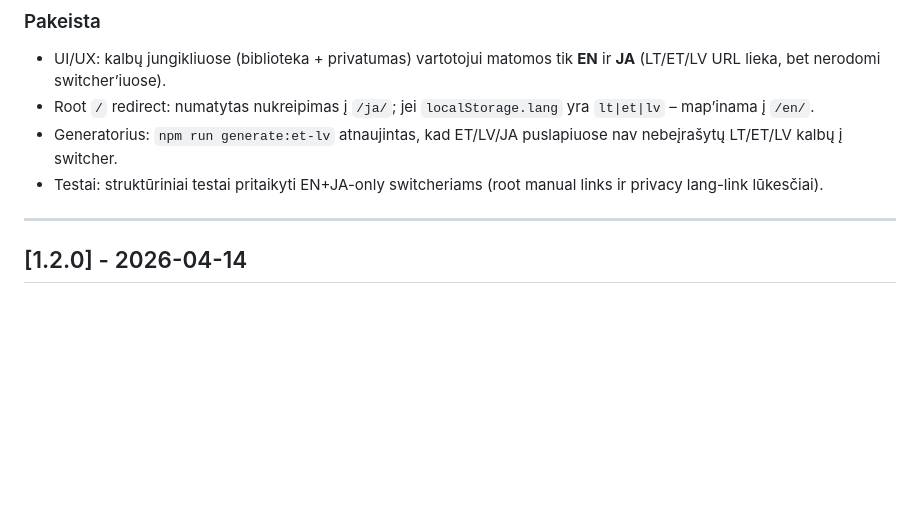
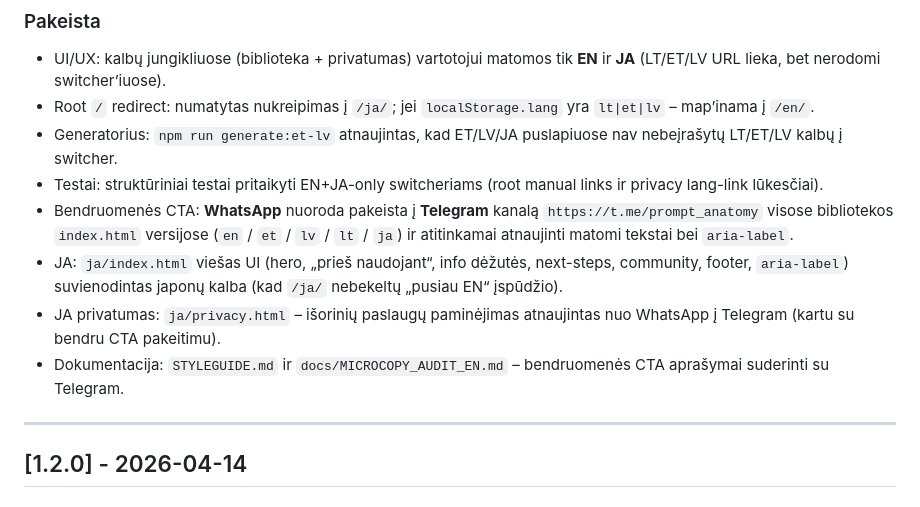
Before and after one commit to DITreneris/japan, a Markdown page: CHANGELOG.md, the part around the change. Rendered like a GitHub page; blank space fills up the shorter version.

Commit message:
[Docs] Sync changelog
Made-with: Cursor

```diff
--- a/CHANGELOG.md
+++ b/CHANGELOG.md
@@ -14,6 +14,10 @@ Kolonėlės (Prideta / Pakeista / …) pildomos iki kito semver release; paskuti
 - Root `/` redirect: numatytas nukreipimas į `/ja/`; jei `localStorage.lang` yra `lt|et|lv` – map’inama į `/en/`.
 - Generatorius: `npm run generate:et-lv` atnaujintas, kad ET/LV/JA puslapiuose nav nebeįrašytų LT/ET/LV kalbų į switcher.
 - Testai: struktūriniai testai pritaikyti EN+JA-only switcheriams (root manual links ir privacy lang-link lūkesčiai).
+- Bendruomenės CTA: **WhatsApp** nuoroda pakeista į **Telegram** kanalą `https://t.me/prompt_anatomy` visose bibliotekos `index.html` versijose (`en` / `et` / `lv` / `lt` / `ja`) ir atitinkamai atnaujinti matomi tekstai bei `aria-label`.
+- JA: `ja/index.html` viešas UI (hero, „prieš naudojant“, info dėžutės, next-steps, community, footer, `aria-label`) suvienodintas japonų kalba (kad `/ja/` nebekeltų „pusiau EN“ įspūdžio).
+- JA privatumas: `ja/privacy.html` – išorinių paslaugų paminėjimas atnaujintas nuo WhatsApp į Telegram (kartu su bendru CTA pakeitimu).
+- Dokumentacija: `STYLEGUIDE.md` ir `docs/MICROCOPY_AUDIT_EN.md` – bendruomenės CTA aprašymai suderinti su Telegram.
 
 ---
 
```
